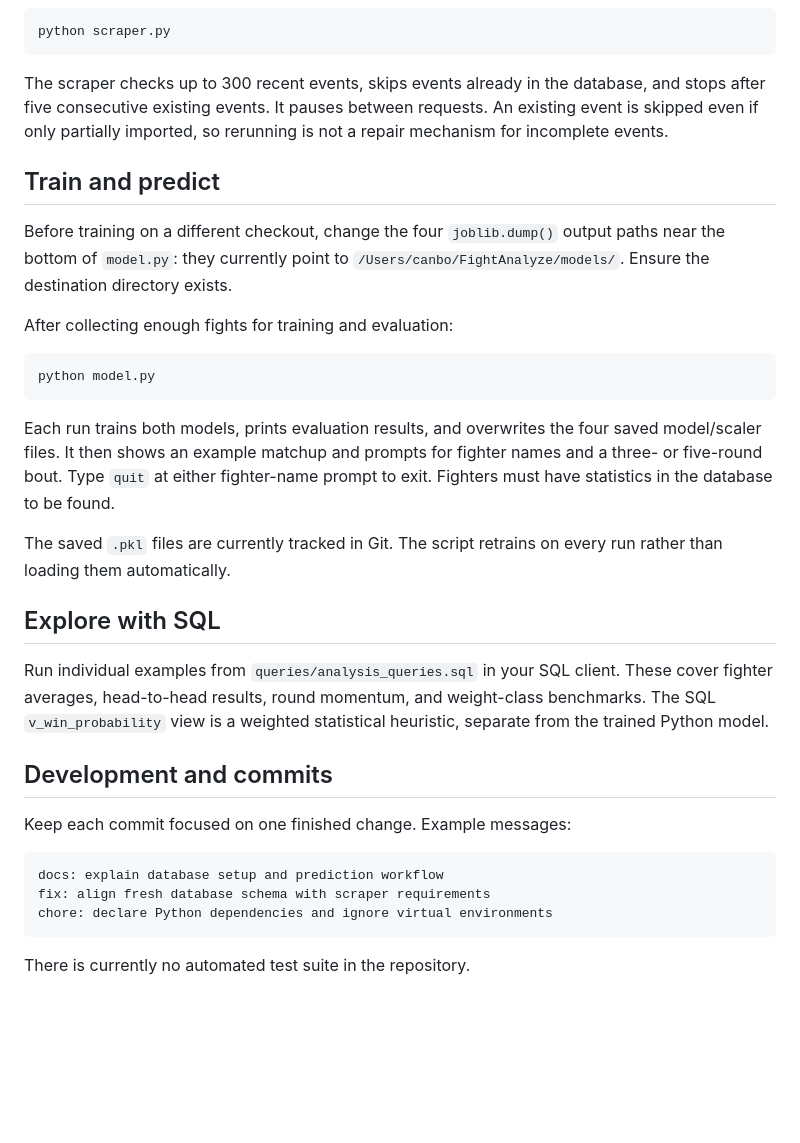
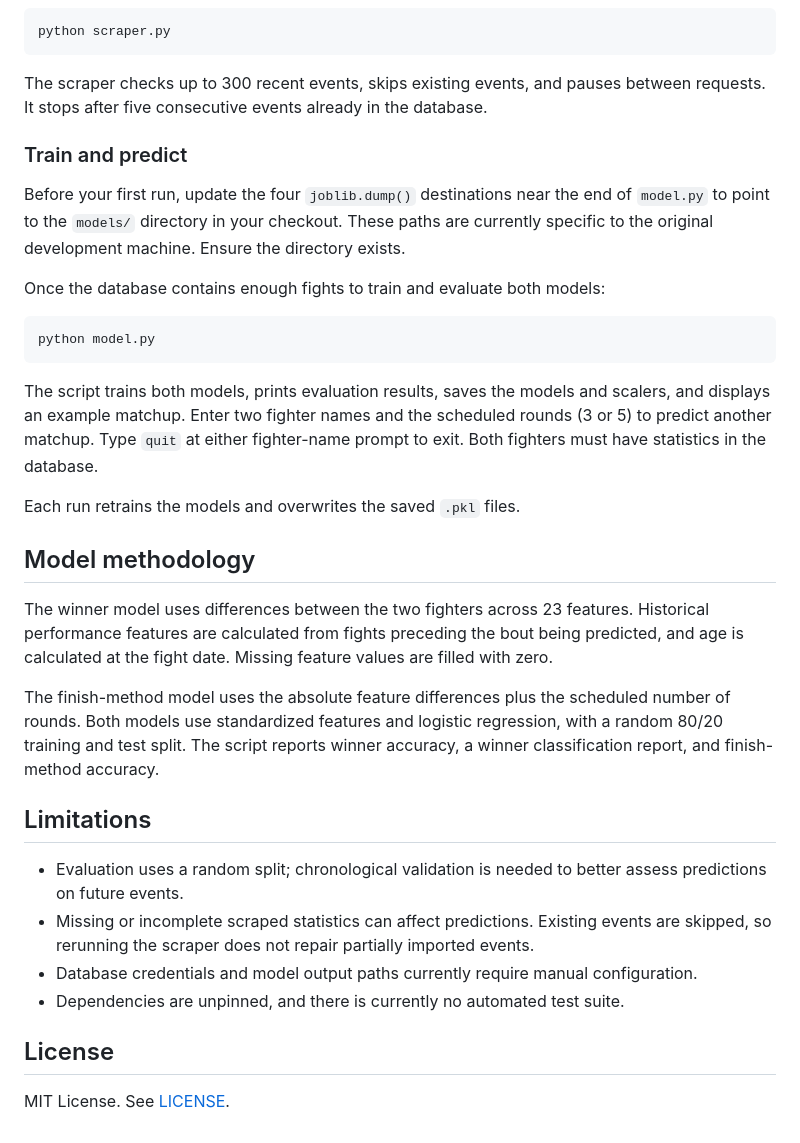
Before and after one commit to canbo206/FightPredictor, a Markdown page: README.md, the part around one of its changes. GitHub-like rendering; blank space fills up the shorter version.

````diff
--- a/README.md
+++ b/README.md
@@ -87,46 +76,49 @@ review them and back up the database first, as the cleanup script deletes duplic
 python scraper.py
 ```
 
-The scraper checks up to 300 recent events, skips events already in the database,
-and stops after five consecutive existing events. It pauses between requests.
-An existing event is skipped even if only partially imported, so rerunning is
-not a repair mechanism for incomplete events.
+The scraper checks up to 300 recent events, skips existing events, and pauses
+between requests. It stops after five consecutive events already in the database.
 
-## Train and predict
+### Train and predict
 
-Before training on a different checkout, change the four `joblib.dump()` output
-paths near the bottom of `model.py`: they currently point to
-`/Users/canbo/FightAnalyze/models/`. Ensure the destination directory exists.
+Before your first run, update the four `joblib.dump()` destinations near the end
+of `model.py` to point to the `models/` directory in your checkout. These paths
+are currently specific to the original development machine. Ensure the directory exists.
 
-After collecting enough fights for training and evaluation:
+Once the database contains enough fights to train and evaluate both models:
 
 ```sh
 python model.py
 ```
 
-Each run trains both models, prints evaluation results, and overwrites the four
-saved model/scaler files. It then shows an example matchup and prompts for fighter
-names and a three- or five-round bout. Type `quit` at either fighter-name prompt
-to exit. Fighters must have statistics in the database to be found.
+The script trains both models, prints evaluation results, saves the models and
+scalers, and displays an example matchup. Enter two fighter names and the scheduled
+rounds (3 or 5) to predict another matchup. Type `quit` at either fighter-name prompt
+to exit. Both fighters must have statistics in the database.
 
-The saved `.pkl` files are currently tracked in Git. The script retrains on every
-run rather than loading them automatically.
+Each run retrains the models and overwrites the saved `.pkl` files.
 
-## Explore with SQL
+## Model methodology
 
-Run individual examples from `queries/analysis_queries.sql` in your SQL client.
-These cover fighter averages, head-to-head results, round momentum, and weight-class
-benchmarks. The SQL `v_win_probability` view is a weighted statistical heuristic,
-separate from the trained Python model.
+The winner model uses differences between the two fighters across 23 features.
+Historical performance features are calculated from fights preceding the bout
+being predicted, and age is calculated at the fight date. Missing feature values
+are filled with zero.
 
-## Development and commits
+The finish-method model uses the absolute feature differences plus the scheduled
+number of rounds. Both models use standardized features and logistic regression,
+with a random 80/20 training and test split. The script reports winner accuracy,
+a winner classification report, and finish-method accuracy.
 
-Keep each commit focused on one finished change. Example messages:
+## Limitations
 
-```text
-docs: explain database setup and prediction workflow
-fix: align fresh database schema with scraper requirements
-chore: declare Python dependencies and ignore virtual environments
-```
+- Evaluation uses a random split; chronological validation is needed to better
+  assess predictions on future events.
+- Missing or incomplete scraped statistics can affect predictions. Existing
+  events are skipped, so rerunning the scraper does not repair partially imported events.
+- Database credentials and model output paths currently require manual configuration.
+- Dependencies are unpinned, and there is currently no automated test suite.
 
-There is currently no automated test suite in the repository.
+## License
+
+MIT License. See [LICENSE](https://github.com/canbo206/FightPredictor/blob/main/LICENSE).
````
Also changed, not shown: other parts of README.md (+41 -52 lines).
